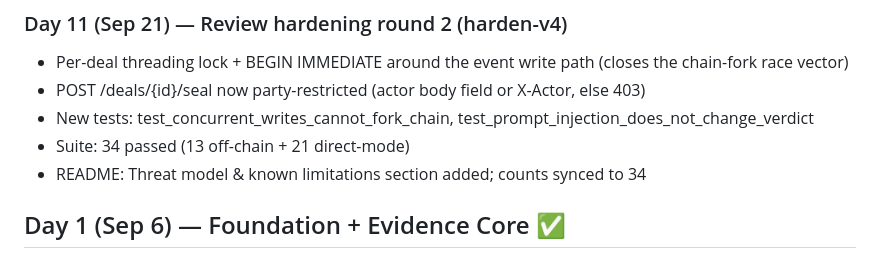
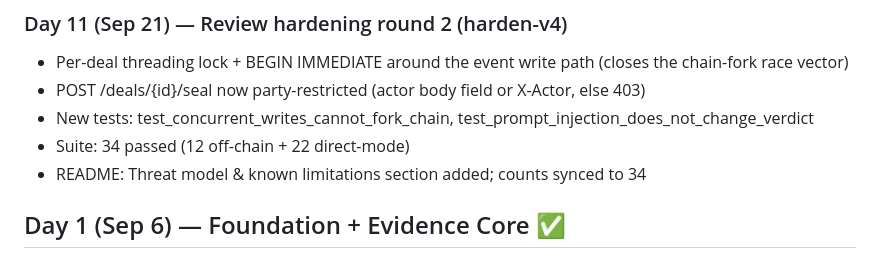
Before and after one commit to hoveiser/flight-recorder, a Markdown page: DEVELOPMENT_LOG.md, the part around the change. GitHub-like rendering.

```diff
--- a/DEVELOPMENT_LOG.md
+++ b/DEVELOPMENT_LOG.md
@@ -4,7 +4,7 @@
 - Per-deal threading lock + BEGIN IMMEDIATE around the event write path (closes the chain-fork race vector)
 - POST /deals/{id}/seal now party-restricted (actor body field or X-Actor, else 403)
 - New tests: test_concurrent_writes_cannot_fork_chain, test_prompt_injection_does_not_change_verdict
-- Suite: 34 passed (13 off-chain + 21 direct-mode)
+- Suite: 34 passed (12 off-chain + 22 direct-mode)
 - README: Threat model & known limitations section added; counts synced to 34
 
 ## Day 1 (Sep 6) — Foundation + Evidence Core ✅
```
Also changed, not shown: README.md (+1 -1 lines).
